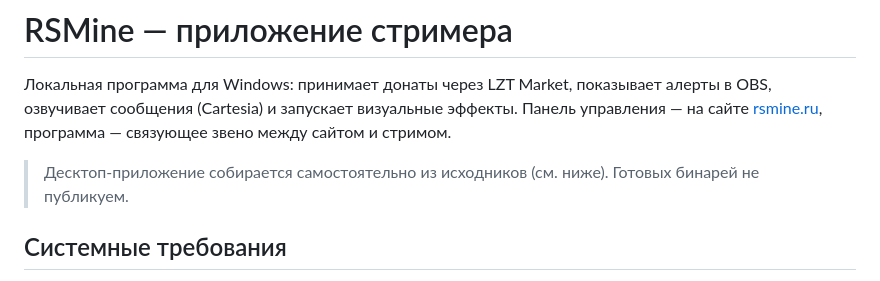
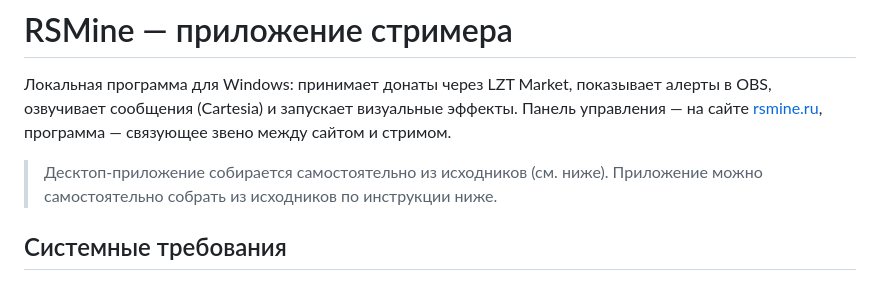
Before and after one commit to Udodov666/rsmine-desktop, a Markdown page: README.md, the part around the change. GitHub-like rendering.

Commit message:
Soften 'no binaries' wording; auto-publish via v* tag stays

```diff
--- a/README.md
+++ b/README.md
@@ -2,7 +2,7 @@
 
 Локальная программа для Windows: принимает донаты через LZT Market, показывает алерты в OBS, озвучивает сообщения (Cartesia) и запускает визуальные эффекты. Панель управления — на сайте [rsmine.ru](https://rsmine.ru), программа — связующее звено между сайтом и стримом.
 
-> Десктоп-приложение собирается самостоятельно из исходников (см. ниже). Готовых бинарей не публикуем.
+> Десктоп-приложение собирается самостоятельно из исходников (см. ниже). Приложение можно самостоятельно собрать из исходников по инструкции ниже.
 
 ## Системные требования
 
```
